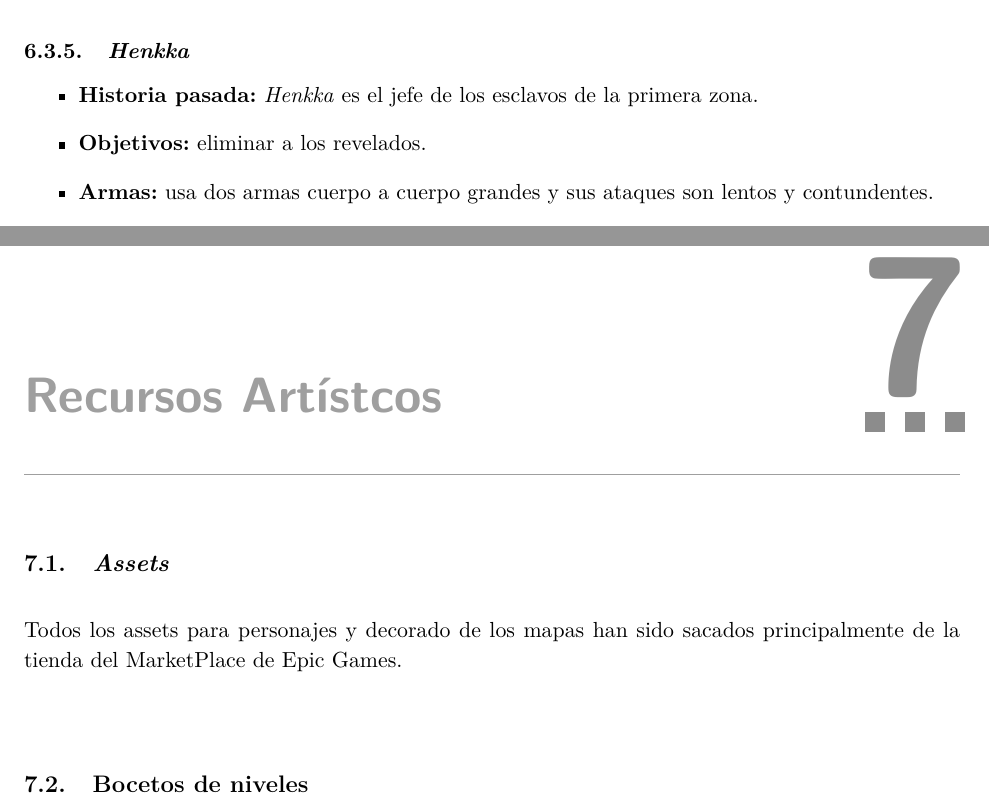
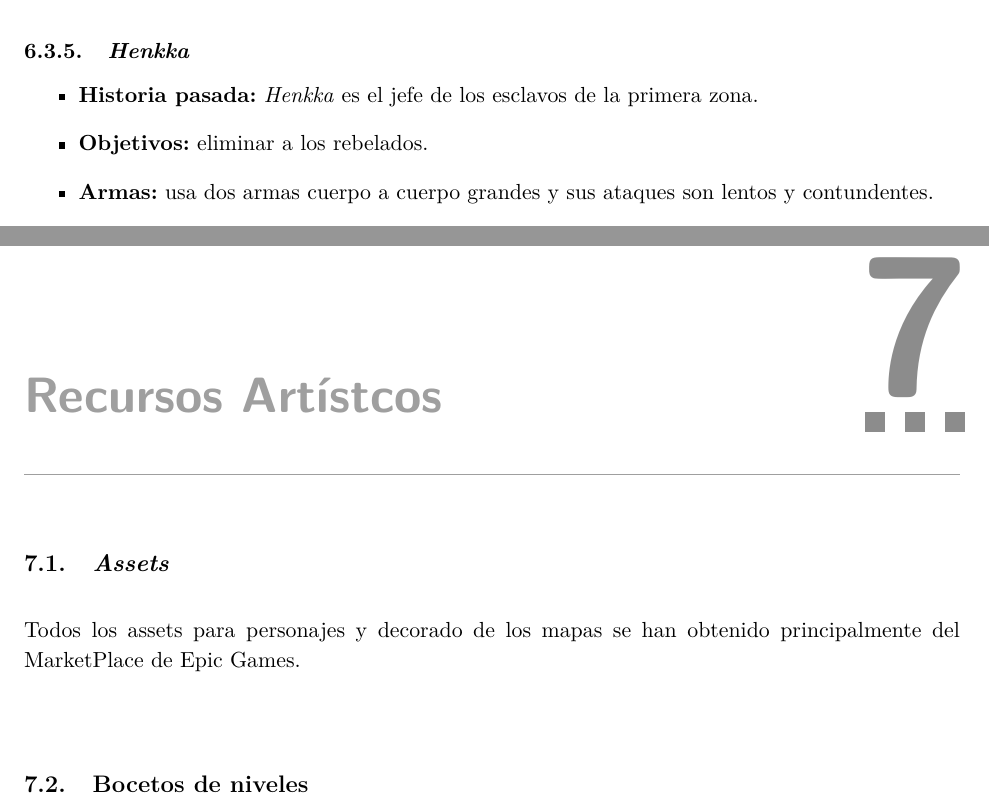
Before and after one commit to Juanjoglvz/Alliance_CEDV2018, a LaTeX document (Documentacion/PrimeraEntrega/PrimeraEntrega.tex): two parts of pages 8 and 13 of 15, joined at a grey line, cut so that both start at the same text. Compiled offline with pdfLaTeX.

Commit message:
Small format changes

```diff
--- a/Documentacion/PrimeraEntrega/PrimeraEntrega.tex
+++ b/Documentacion/PrimeraEntrega/PrimeraEntrega.tex
@@ -360,7 +360,7 @@ Se trata de un juego de un solo jugador con posibilidad de campaña cooperativa
 \subsubsection{\textit{Henkka}}
 \begin{itemize}
 \item \textbf{Historia pasada:} \textit{Henkka} es el jefe de los esclavos de la primera zona.
-\item \textbf{Objetivos:} eliminar a los revelados.
+\item \textbf{Objetivos:} eliminar a los rebelados.
 \item \textbf{Armas:} usa dos armas cuerpo a cuerpo grandes y sus ataques son lentos y contundentes.
 \end{itemize}
 
@@ -496,7 +496,7 @@ Puede usar dos armas:
 \markboth{Recursos Artísticos}{}
 
 \subsection{\textit{Assets}}
-Todos los assets para personajes y decorado de los mapas han sido sacados principalmente de la tienda del MarketPlace de Epic Games.
+Todos los assets para personajes y decorado de los mapas se han obtenido principalmente del MarketPlace de Epic Games.
 
 \subsection{Bocetos de niveles}
 \subsubsection{Nivel1}
```
